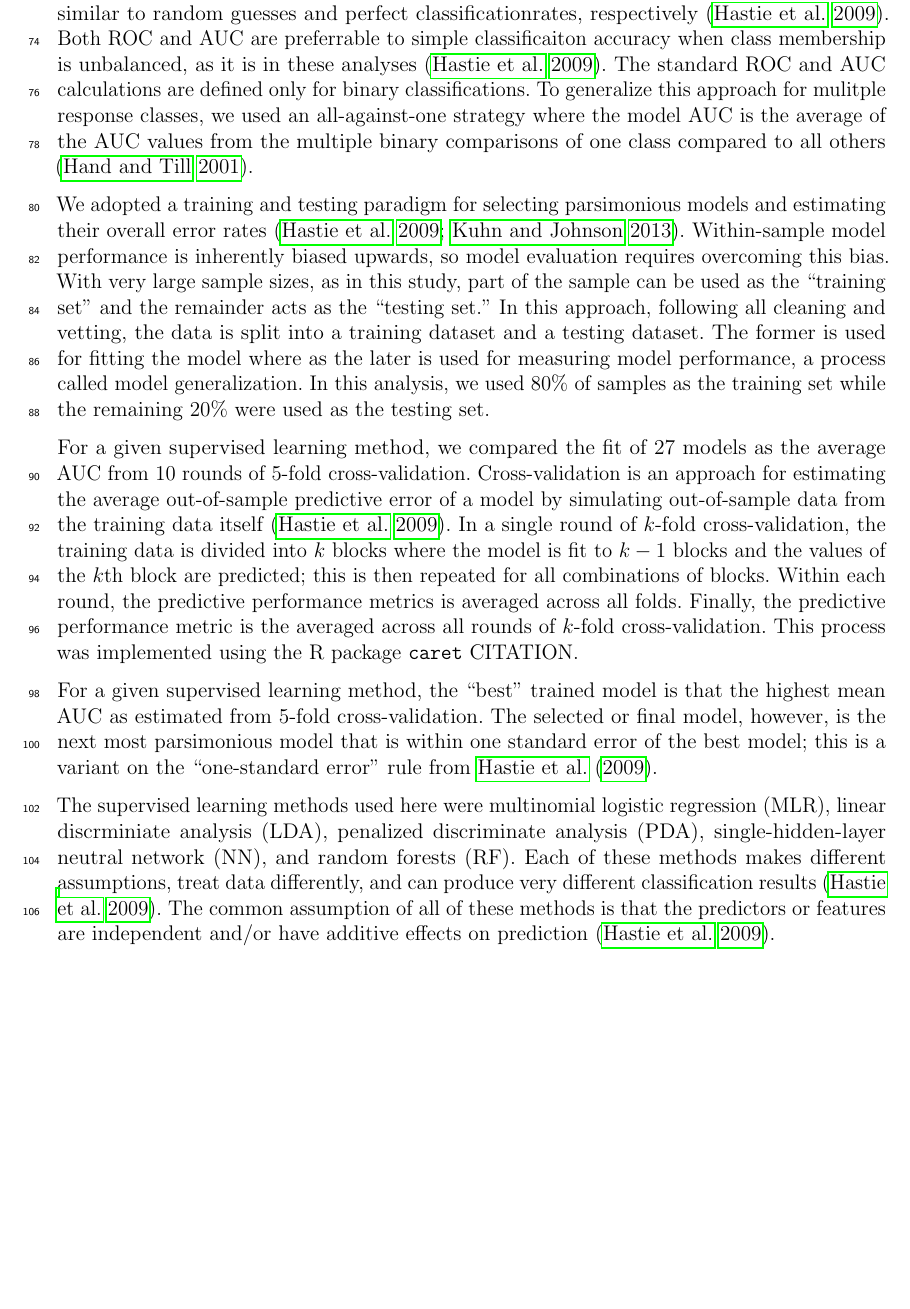
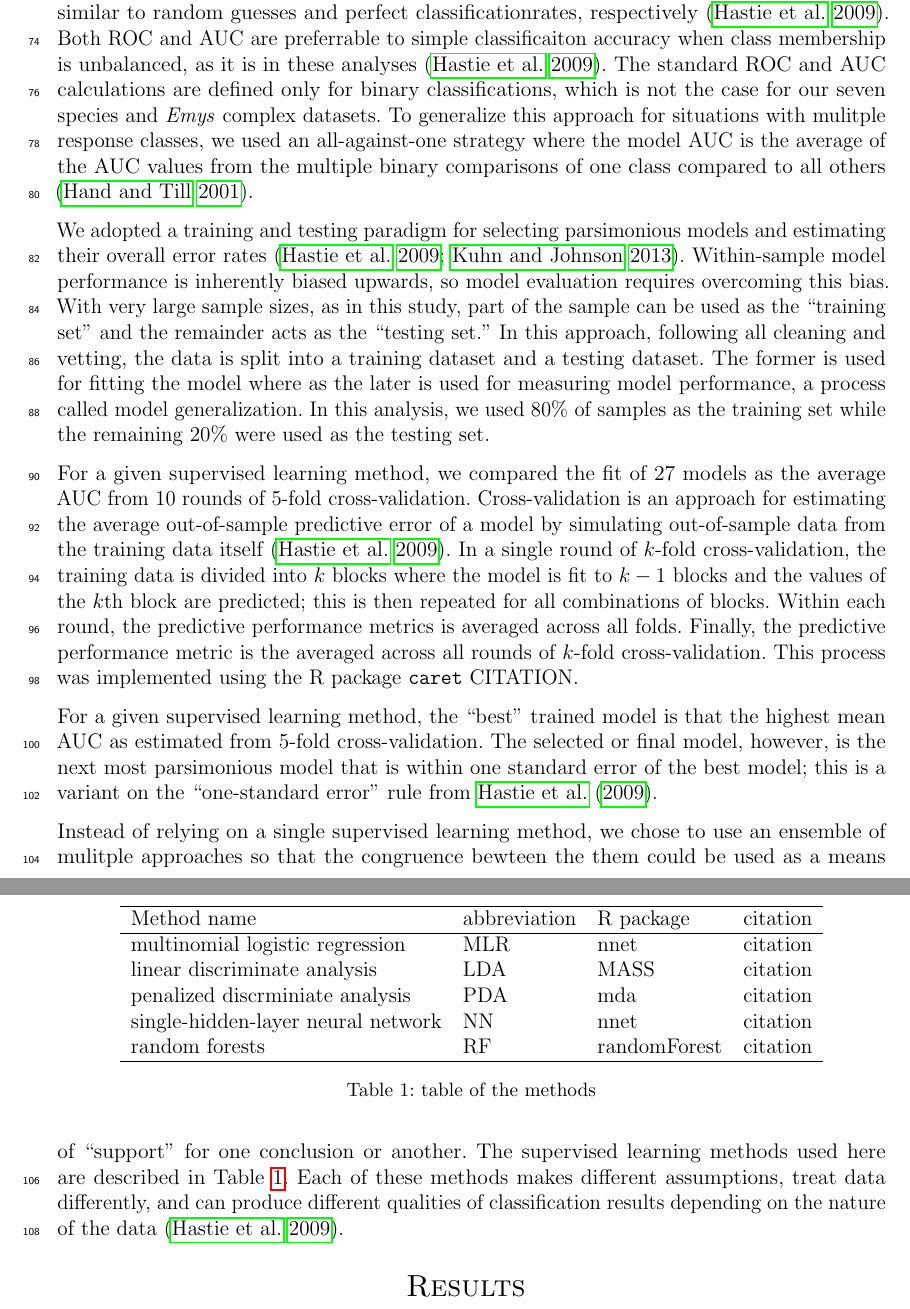
Before and after one commit to psmits/shape_identification, a LaTeX paper (doc/turtles_statistical_learning.tex): part of page 4 of 10 before the commit and two parts of pages 4 and 5 of 10 after it, the two joined at a grey line, cut so that both start at the same text, the shorter picture padded with empty space. Compiled offline with pdfLaTeX.

```diff
--- a/doc/turtles_statistical_learning.tex
+++ b/doc/turtles_statistical_learning.tex
@@ -44,8 +44,8 @@
 
 \bibpunct{(}{)}{;}{a}{}{,}  % this is a citation format command for natbib
 
-\title{How cryptic is cryptic diversity? Machine learning approaches to classifying morphological variation in the Pacific Pond Turtle (\textit{Emys marmorata})}
-%\title{Supervised learning approaches to quantifying cryptic diversity: picking amongst taxonomic hypotheses of Pacific Pond Turtle (\textit{Emys marmorata})}
+%\title{How cryptic is cryptic diversity? Machine learning approaches to classifying morphological variation in the Pacific Pond Turtle (\textit{Emys marmorata})}
+\title{Supervised learning approaches to classifying morphological viariation: picking amongst taxonomic hypotheses for the Pacific Pond Turtle (\textit{Emys marmorata})}
 \author[1]{Peter D Smits}%\thanks{psmits@uchicago.edu}}
 \author[1,2]{Kenneth D Angielczyk}%\thanks{kangielczyk@fieldmuseum.org}}
 \author[3]{James F Parham}%\thanks{jparham@fullerton.edu}}
@@ -119,7 +119,7 @@
 %   relationship between false positive rate and true positive rate
 %   varies between 0.5 and 1 (random -- perfect)
 %   better performance than accuracy when groups unbalanced
-In classification studies, such as this one, a common metric of performance is the receiver operating characteristic (ROC) which is the relationship between the false and true positive rates \citep{Hastie2009}. The area under the ROC curce (AUC) is then the derived estimate of the model performance; AUC ranges from 0.5 to 1 which corresponding to performance similar to random guesses and perfect classificationrates, respectively \citep{Hastie2009}. Both ROC and AUC are preferrable to simple classificaiton accuracy when class membership is unbalanced, as it is in these analyses \citep{Hastie2009}. The standard ROC and AUC calculations are defined only for binary classifications. To generalize this approach for mulitple response classes, we used an all-against-one strategy where the model AUC is the average of the AUC values from the multiple binary comparisons of one class compared to all others \citep{Hand2001}.
+In classification studies, such as this one, a common metric of performance is the receiver operating characteristic (ROC) which is the relationship between the false and true positive rates \citep{Hastie2009}. The area under the ROC curce (AUC) is then the derived estimate of the model performance; AUC ranges from 0.5 to 1 which corresponding to performance similar to random guesses and perfect classificationrates, respectively \citep{Hastie2009}. Both ROC and AUC are preferrable to simple classificaiton accuracy when class membership is unbalanced, as it is in these analyses \citep{Hastie2009}. The standard ROC and AUC calculations are defined only for binary classifications, which is not the case for our seven species and \textit{Emys} complex datasets. To generalize this approach for situations with mulitple response classes, we used an all-against-one strategy where the model AUC is the average of the AUC values from the multiple binary comparisons of one class compared to all others \citep{Hand2001}.
 
 
 % training and testing paradigm
@@ -146,7 +146,24 @@
 %   random forest (randomForest)
 % each method has different assumptions and treat data differently
 %   all assume that predictors have additive effect (e.g. independent)
-The supervised learning methods used here were multinomial logistic regression (MLR), linear discrminiate analysis (LDA), penalized discriminate analysis (PDA), single-hidden-layer neutral network (NN), and random forests (RF). Each of these methods makes different assumptions, treat data differently, and can produce very different classification results \citep{Hastie2009}. The common assumption of all of these methods is that the predictors or features are independent and/or have additive effects on prediction \citep{Hastie2009}.
+Instead of relying on a single supervised learning method, we chose to use an ensemble of mulitple approaches so that the congruence bewteen the them could be used as a means of ``support'' for one conclusion or another. The supervised learning methods used here are described in Table \ref{tab:methods}. Each of these methods makes different assumptions, treat data differently, and can produce different qualities of classification results depending on the nature of the data \citep{Hastie2009}.
+
+\begin{table}
+  \centering
+  \begin{tabular}{l l l l}
+    \hline
+    Method name & abbreviation & R package & citation \\
+    \hline
+    multinomial logistic regression & MLR & nnet & citation \\
+    linear discriminate analysis & LDA & MASS & citation \\
+    penalized discrminiate analysis & PDA & mda & citation \\
+    single-hidden-layer neural network & NN & nnet & citation \\
+    random forests & RF & randomForest & citation \\
+    \hline
+  \end{tabular}
+  \caption{table of the methods}
+  \label{tab:methods}
+\end{table}
 
 
 
```
Also changed, not shown: doc/figure/emys_model_sel.pdf, doc/figure/emys_oos_sel.pdf, doc/figure/other_model_sel.pdf, doc/figure/other_oos_sel.pdf, doc/turtles_statistical_learning.pdf, 2 other files.
